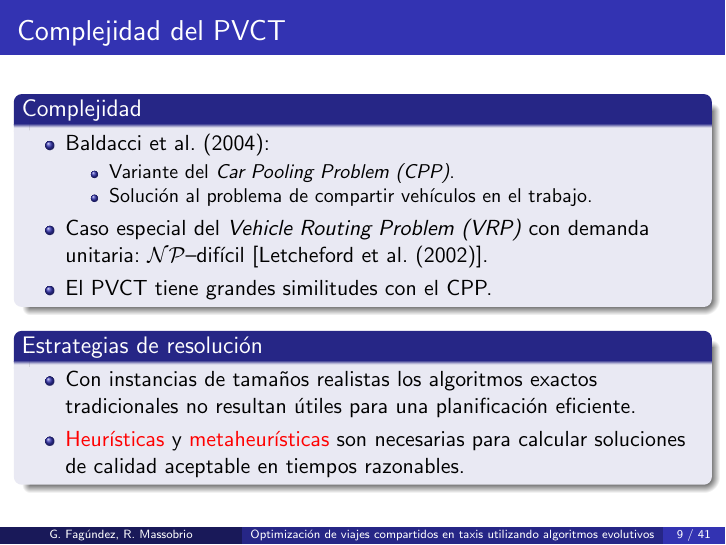
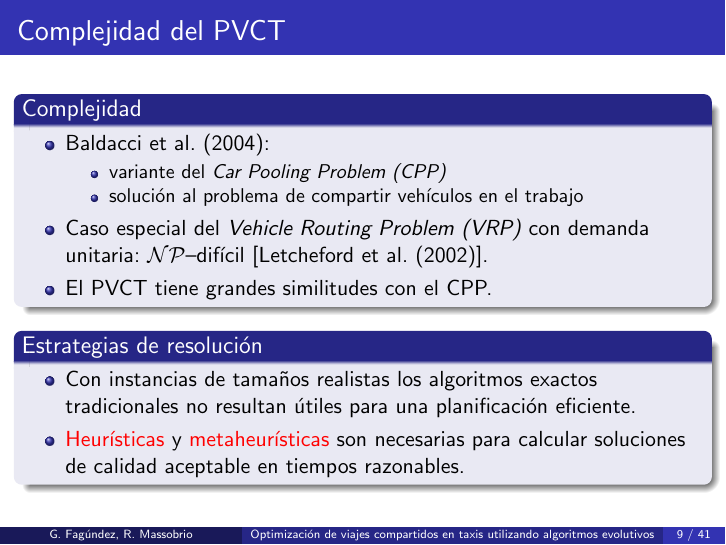
Before and after one commit to renzomassobrio/tesis-presentacion, LaTeX slides (presentacion.tex): page 13 of 52 before the commit and page 12 of 51 after it. Compiled offline with pdfLaTeX.

Commit message:
cambios ultimos

```diff
--- a/presentacion.tex
+++ b/presentacion.tex
@@ -178,8 +178,8 @@ Montevideo, Uruguay}
 	\begin{itemize}
 	\item Baldacci et al. (2004):
 	\begin{itemize}
-		\item Variante del \textit{Car Pooling Problem (CPP)}.
-		\item Solución al problema de compartir vehículos en el trabajo.
+		\item variante del \textit{Car Pooling Problem (CPP)}
+		\item solución al problema de compartir vehículos en el trabajo
 	\end{itemize}
 
 	\item Caso especial del \textit{Vehicle Routing Problem (VRP)} con demanda unitaria: $\mathcal{NP}$--difícil [Letcheford et al. (2002)].
```
Also changed, not shown: presentacion.pdf, presentacion.tex (23 more changed lines), 4 other files.
